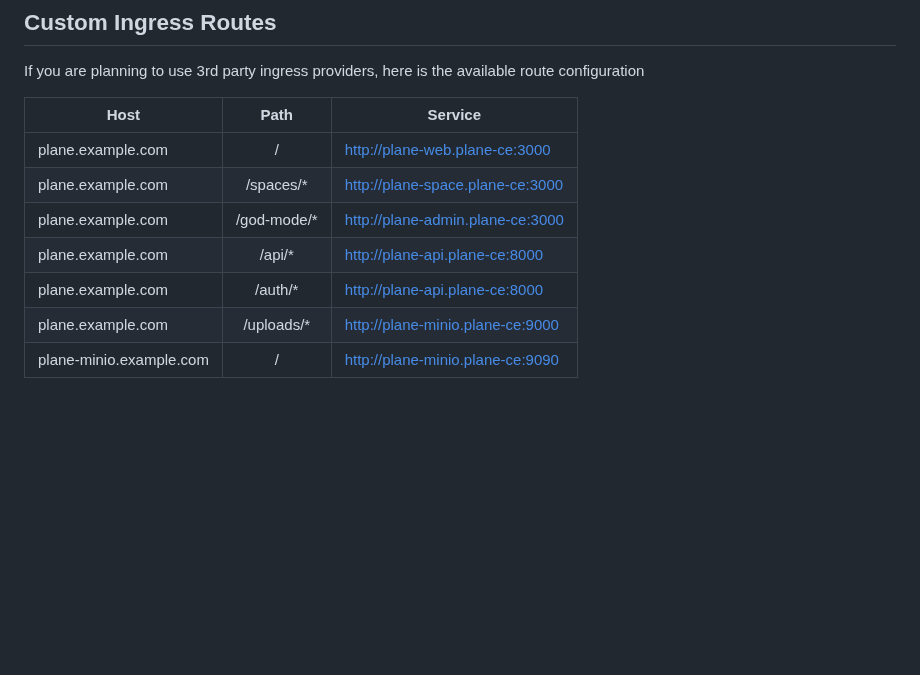
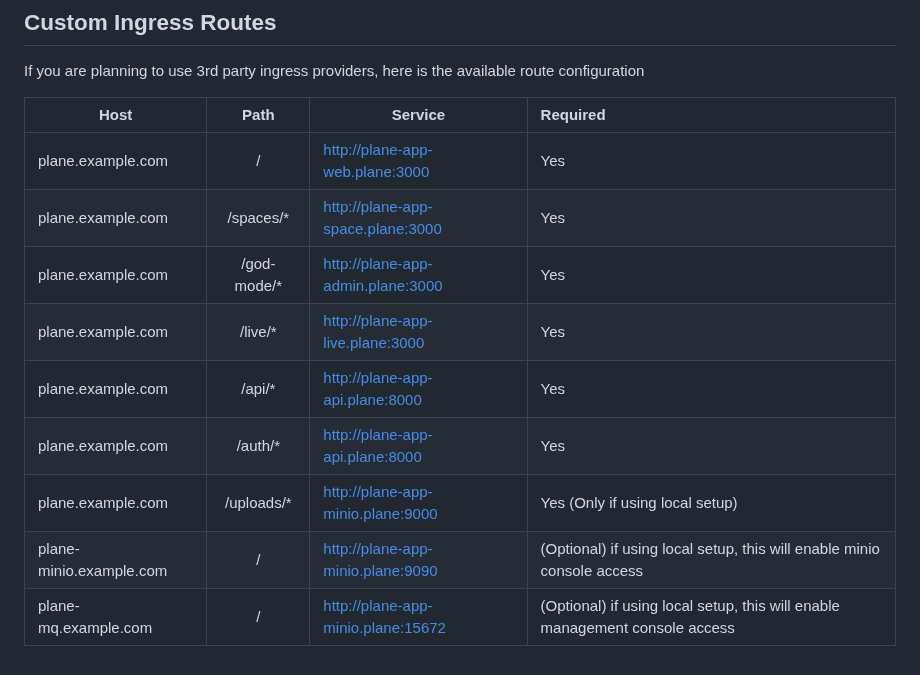
Before and after one commit to makeplane/helm-charts, a Markdown page: charts/plane-ce/README.md, the part around one of its changes. GitHub-like rendering; blank space fills up the shorter version.

Commit message:
fix: README.md file for CE

```diff
--- a/charts/plane-ce/README.md
+++ b/charts/plane-ce/README.md
@@ -216,12 +231,14 @@
 
 If you are planning to use 3rd party ingress providers, here is the available route configuration
 
-| Host | Path | Service |
-|---    |:---:|---|
-| plane.example.com | /  | <http://plane-web.plane-ce:3000> |
-| plane.example.com | /spaces/*  | <http://plane-space.plane-ce:3000> |
-| plane.example.com | /god-mode/* | <http://plane-admin.plane-ce:3000> |
-| plane.example.com | /api/*  |  <http://plane-api.plane-ce:8000> |
-| plane.example.com | /auth/* | <http://plane-api.plane-ce:8000> |
-| plane.example.com | /uploads/* | <http://plane-minio.plane-ce:9000> |
-| plane-minio.example.com | / | <http://plane-minio.plane-ce:9090> |
+| Host | Path | Service | Required |
+|---    |:---:|---|:--- |
+| plane.example.com | /  | <http://plane-app-web.plane:3000> | Yes |
+| plane.example.com | /spaces/*  | <http://plane-app-space.plane:3000> | Yes |
+| plane.example.com | /god-mode/* | <http://plane-app-admin.plane:3000> | Yes |
+| plane.example.com | /live/* | <http://plane-app-live.plane:3000> | Yes |
+| plane.example.com | /api/*  |  <http://plane-app-api.plane:8000> | Yes |
+| plane.example.com | /auth/* | <http://plane-app-api.plane:8000> | Yes |
+| plane.example.com | /uploads/* | <http://plane-app-minio.plane:9000> | Yes (Only if using local setup) |
+| plane-minio.example.com | / | <http://plane-app-minio.plane:9090> | (Optional) if using local setup, this will enable minio console access |
+| plane-mq.example.com | / | <http://plane-app-minio.plane:15672> | (Optional) if using local setup, this will enable management console access |
```
Also changed, not shown: other parts of charts/plane-ce/README.md (+15 -0 lines).
